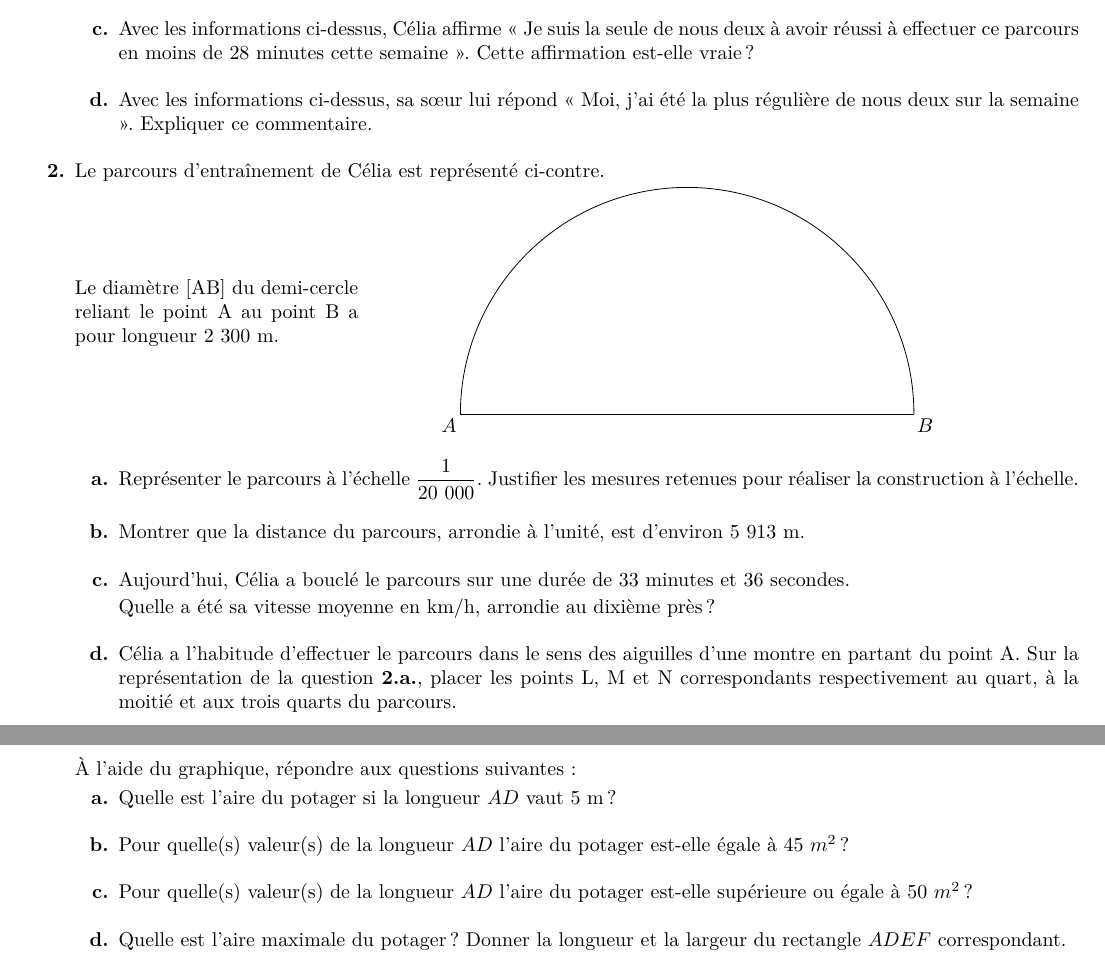
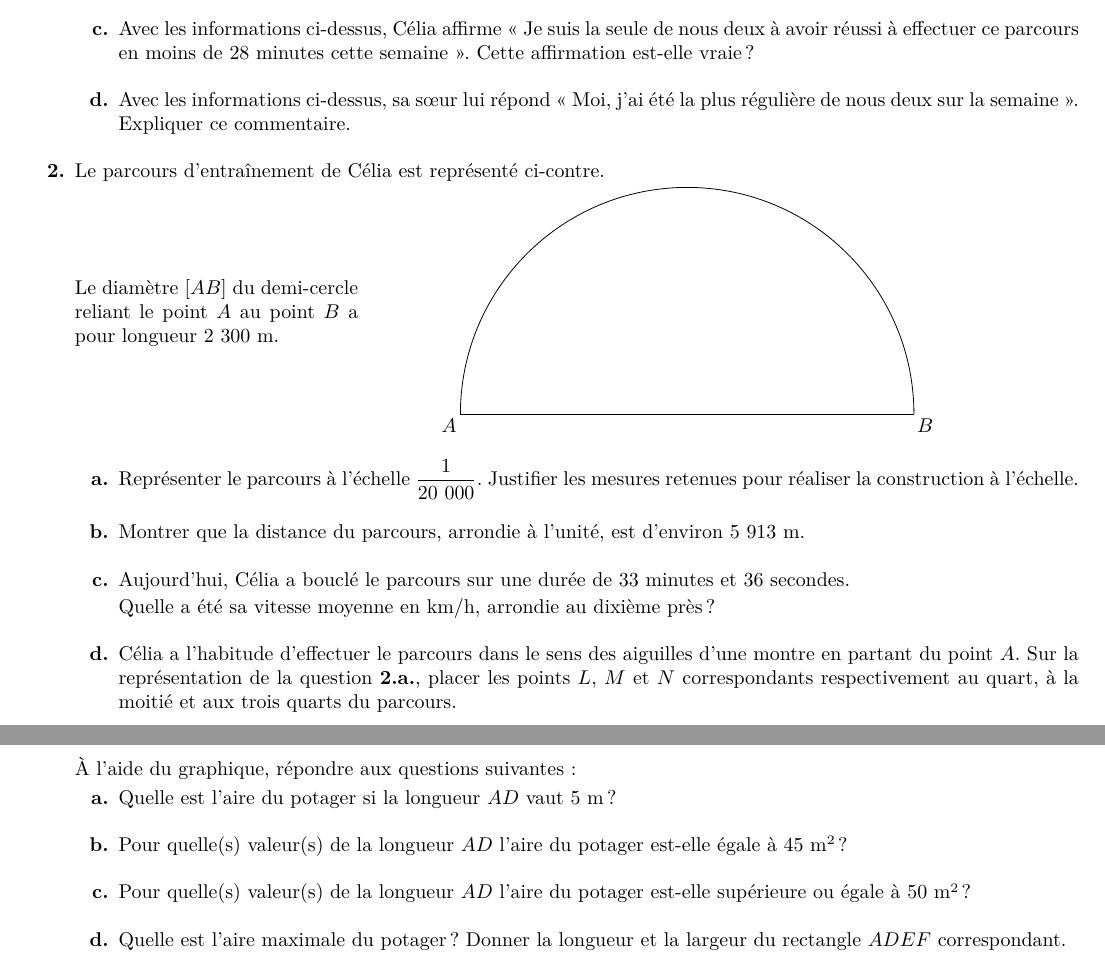
Before and after one commit to mathalea/crpe, a LaTeX document (2022/2022-g3.tex, which reads 2022/2022-g3-ex2.tex, 2022/2022-g3-ex3.tex, 2022/preambule.tex): two parts of pages 2 and 4 of 6, joined at a grey line, cut so that both start at the same text. Compiled offline with pdfLaTeX.

Commit message:
relecture g3

```diff
--- a/2022/2022-g3-ex2.tex
+++ b/2022/2022-g3-ex2.tex
@@ -37,12 +37,12 @@ Célia s'entraîne à courir tous les jours de la semaine sur le même parcours.
         \item Avec les informations ci-dessus, Célia affirme « Je suis la seule de nous deux à avoir
         réussi à effectuer ce parcours en moins de 28 minutes cette semaine ». Cette affirmation est-elle vraie ?
         \item Avec les informations ci-dessus, sa s\oe ur lui répond « Moi, j’ai été la plus régulière de
-        nous deux sur la semaine ». Expliquer ce commentaire.
+        nous deux sur la semaine~». Expliquer ce commentaire.
     \end{enumerate}
     \item Le parcours d’entraînement de Célia est représenté ci-contre.
 
     \begin{minipage}{5cm}
-        Le diamètre [AB] du demi-cercle reliant le point A au point B a pour longueur 2 300 m.
+        Le diamètre $[AB]$ du demi-cercle reliant le point $A$ au point $B$ a pour longueur 2 300 m.
     \end{minipage}
      \hspace{1cm}
     \begin{minipage}{10cm}
@@ -62,7 +62,7 @@ Célia s'entraîne à courir tous les jours de la semaine sur le même parcours.
 
         Quelle a été sa vitesse moyenne en km/h, arrondie au dixième près ?
         \item Célia a l'habitude d'effectuer le parcours dans le sens des aiguilles d'une montre en
-        partant du point A. Sur la représentation de la question \textbf{2.a.}, placer les points L, M et
-        N correspondants respectivement au quart, à la moitié et aux trois quarts du parcours.
+        partant du point $A$. Sur la représentation de la question \textbf{2.a.}, placer les points $L$, $M$ et
+        $N$ correspondants respectivement au quart, à la moitié et aux trois quarts du parcours.
     \end{enumerate}
 \end{enumerate}
--- a/2022/2022-g3-ex3.tex
+++ b/2022/2022-g3-ex3.tex
@@ -60,8 +60,8 @@ Les points $A$, $B$, $C$, $D$, $E$ et $F$ sont tels que :
     À l'aide du graphique, répondre aux questions suivantes :
     \begin{enumerate}
         \item Quelle est l'aire du potager si la longueur $AD$ vaut $5$ m ?
-        \item Pour quelle(s) valeur(s) de la longueur $AD$ l'aire du potager est-elle égale à $45$ $m^2$ ?
-        \item Pour quelle(s) valeur(s) de la longueur $AD$ l'aire du potager est-elle supérieure ou égale à $50$ $m^2$ ?
+        \item Pour quelle(s) valeur(s) de la longueur $AD$ l'aire du potager est-elle égale à $45$ m\up{2} ?
+        \item Pour quelle(s) valeur(s) de la longueur $AD$ l'aire du potager est-elle supérieure ou égale à $50$ m\up{2} ?
         \item Quelle est l’aire maximale du potager ? Donner la longueur et la largeur du rectangle $ADEF$ correspondant.
     \end{enumerate}
 \end{enumerate}
--- a/2022/preambule.tex
+++ b/2022/preambule.tex
@@ -21,9 +21,9 @@
 \usepackage{textcomp, gensymb}			% Pour \degree - textcomp doit être importé avant gensymb pour éviter un warning
 \usepackage{scratch3}					% Pour les blocs
 \usepackage{tkz-euclide}				% Pour la géométrie
+\usetikzlibrary[patterns]               % Pour les hachures tikz
 \usepackage[french]{babel}	        	% Les règles de typo. françaises
 
-\usetikzlibrary[patterns]               % Pour les hachures tikz
 
 \setlength{\parindent}{0mm}				% Pas de retrait en début de paragraphe
 
```
Also changed, not shown: 2022/2022-g3.pdf, 2022/2022-g3-ex3.tex (2 more changed lines).
